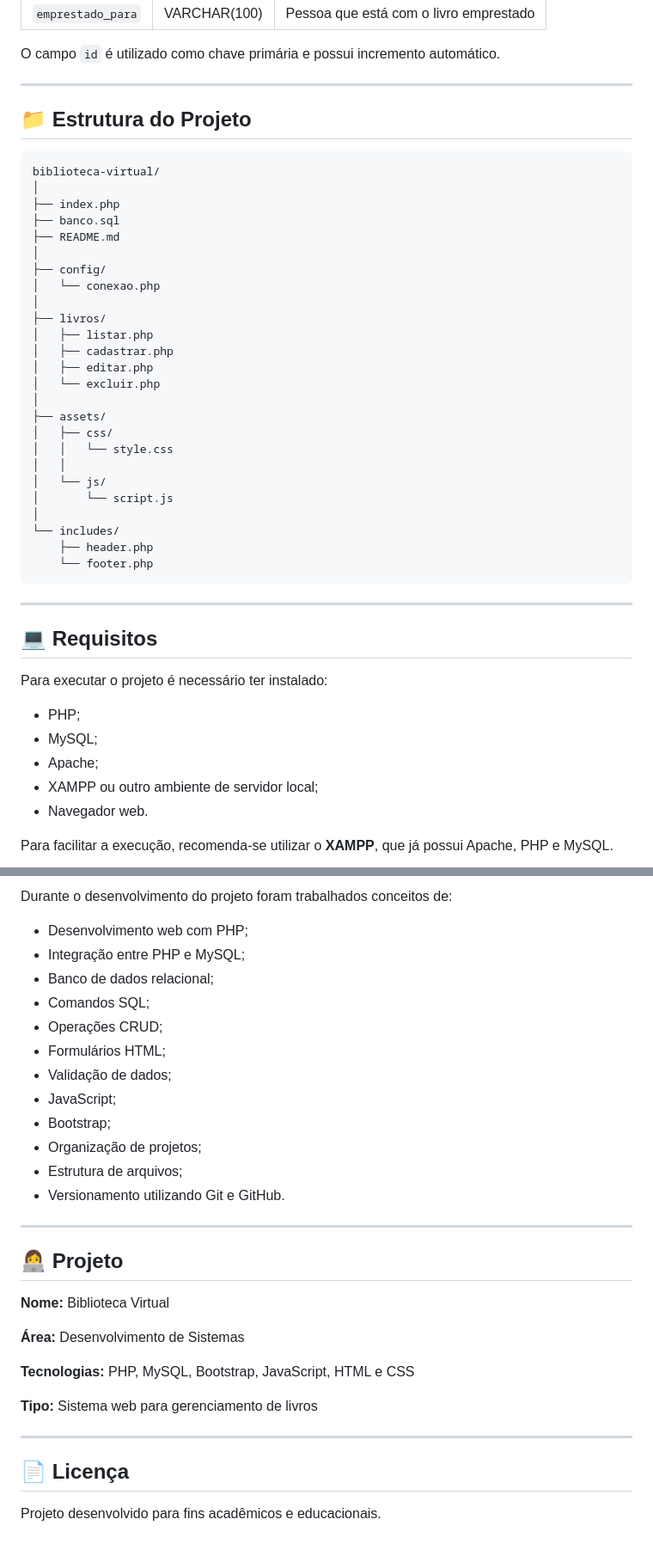
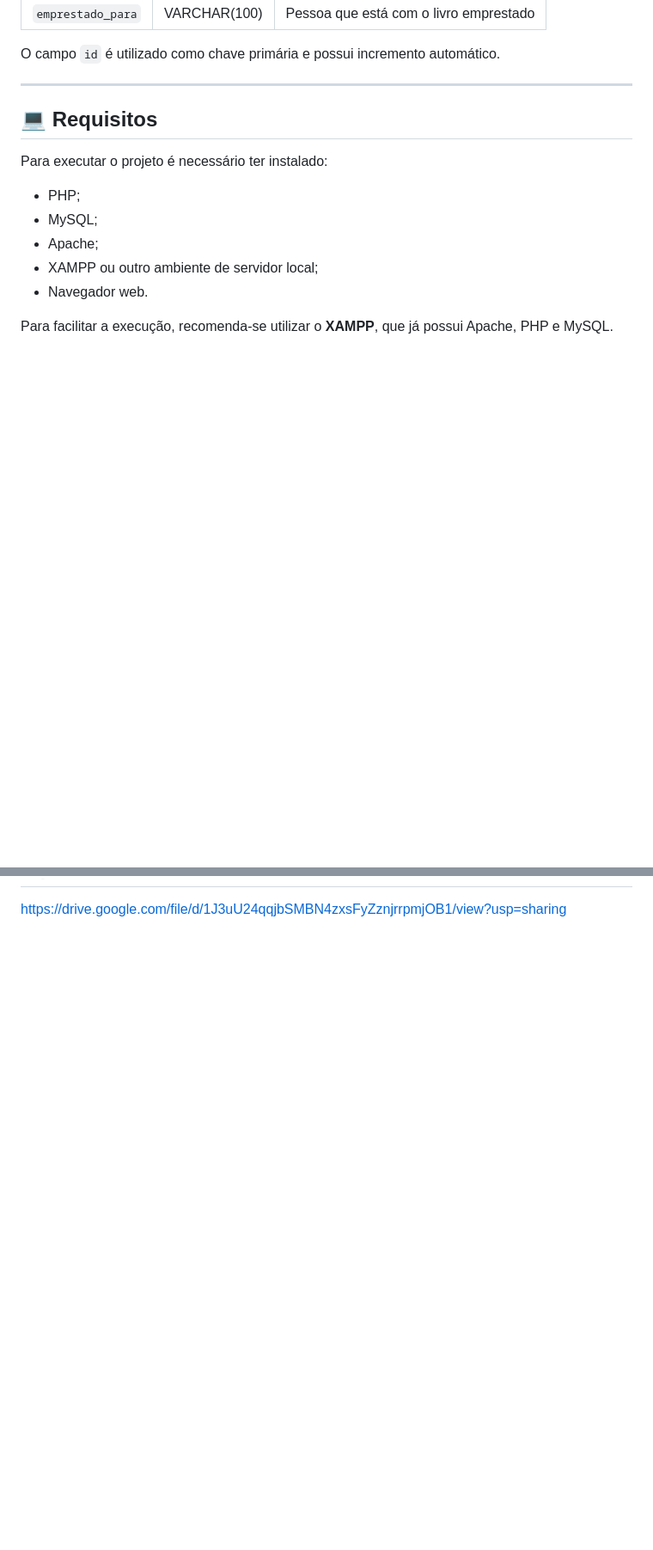
Before and after one commit to Juliabergstron/PW2-ProjetoBiblioteca, a Markdown page: README.md, 2 parts joined by grey strips. Shown at 86% size. GitHub-like rendering; blank space fills up the shorter version.

Commit message:
Remove project structure and video tutorial sections
Removed project structure and video tutorial sections from README.

````diff
--- a/README.md
+++ b/README.md
@@ -148,37 +148,6 @@ O campo `id` é utilizado como chave primária e possui incremento automático.
 
 ---
 
-## 📁 Estrutura do Projeto
-
-```text
-biblioteca-virtual/
-│
-├── index.php
-├── banco.sql
-├── README.md
-│
-├── config/
-│   └── conexao.php
-│
-├── livros/
-│   ├── listar.php
-│   ├── cadastrar.php
-│   ├── editar.php
-│   └── excluir.php
-│
-├── assets/
-│   ├── css/
-│   │   └── style.css
-│   │
-│   └── js/
-│       └── script.js
-│
-└── includes/
-    ├── header.php
-    └── footer.php
-```
-
----
 
 ## 💻 Requisitos
 
@@ -429,32 +323 @@ Esses registros podem ser utilizados para testar as funções de visualização,
-Durante o desenvolvimento do projeto foram trabalhados conceitos de:
-
-* Desenvolvimento web com PHP;
-* Integração entre PHP e MySQL;
-* Banco de dados relacional;
-* Comandos SQL;
-* Operações CRUD;
-* Formulários HTML;
-* Validação de dados;
-* JavaScript;
-* Bootstrap;
-* Organização de projetos;
-* Estrutura de arquivos;
-* Versionamento utilizando Git e GitHub.
-
----
-
-## 👩‍💻 Projeto
-
-**Nome:** Biblioteca Virtual
-
-**Área:** Desenvolvimento de Sistemas
-
-**Tecnologias:** PHP, MySQL, Bootstrap, JavaScript, HTML e CSS
-
-**Tipo:** Sistema web para gerenciamento de livros
-
----
-
-## 📄 Licença
-
-Projeto desenvolvido para fins acadêmicos e educacionais.
+https://drive.google.com/file/d/1J3uU24qqjbSMBN4zxsFyZznjrrpmjOB1/view?usp=sharing
````
Also changed, not shown: other parts of README.md (+0 -75 lines).
